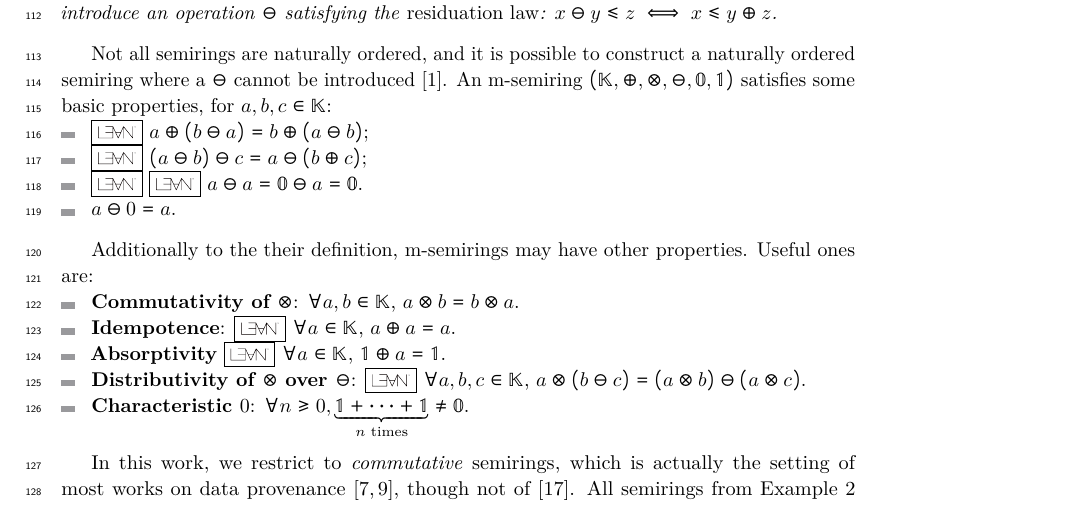
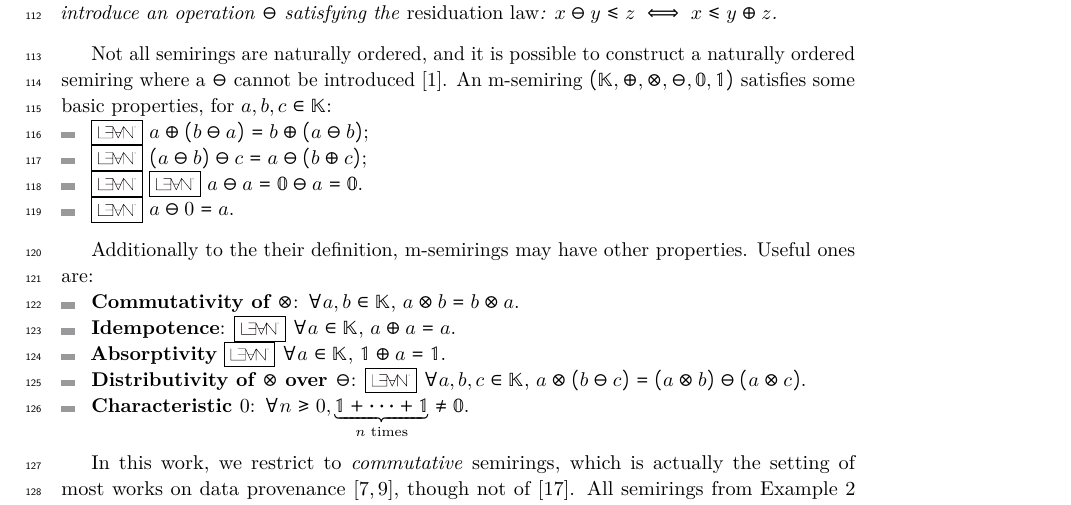
Before and after one commit to pratik2358/provsql_having, a LaTeX paper (main.tex, which reads preliminaries.tex): part of page 3 of 36, cut so that both start at the same text. Compiled offline with pdfLaTeX.

Commit message:
monus_zero

```diff
--- a/preliminaries.tex
+++ b/preliminaries.tex
@@ -59,7 +59,7 @@ An m-semiring $(\mathbb K, \oplus, \otimes, \ominus, \mathbb 0, \mathbb
       $(a\ominus b)\ominus c = a\ominus(b\oplus c)$;
     \item \lean{SemiringWithMonus}{monus_self}
       \lean{SemiringWithMonus}{zero_monus} $a\ominus a = \mathbb 0\ominus a=\mathbb 0$.
-    \item $a\ominus 0=a$.
+    \item \lean{SemiringWithMonus}{monus_zero} $a\ominus 0=a$.
   \end{itemize}
 
 Additionally to the their definition, m-semirings may have other properties. Useful ones are:
```
